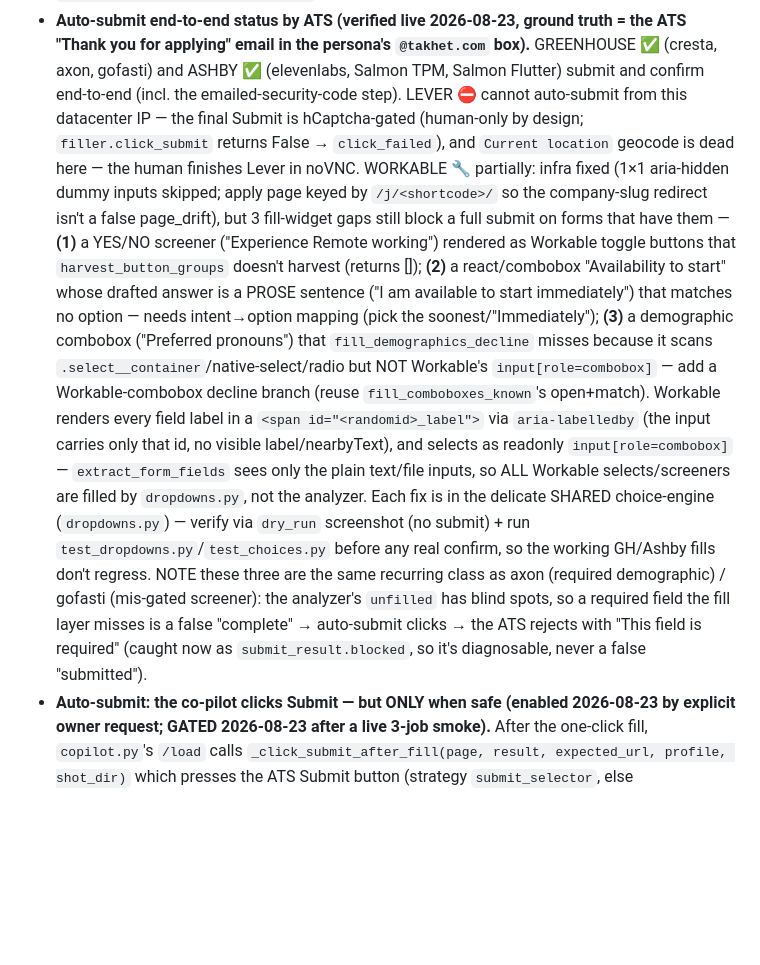
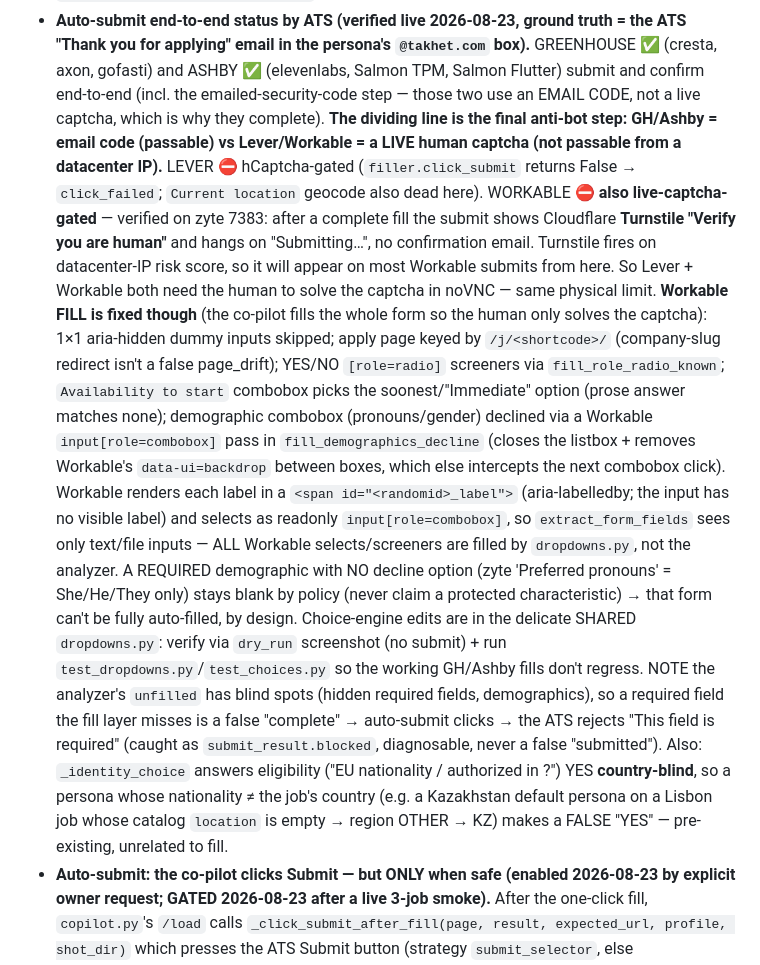
Before and after one commit to baimukhanalan/JOBFINDER, a Markdown page: CLAUDE.md, the part around the change. Rendered like a GitHub page; blank space fills up the shorter version.

Commit message:
docs: Workable auto-submit is Cloudflare-Turnstile-gated (human-only), like Lever hCaptcha
Live finding (zyte 7383): after a complete truthful fill, Workable shows Cloudflare
Turnstile 'Verify you are human' and hangs on Submitting… — no confirmation email.
Turnstile fires on datacenter-IP risk, so it appears on most Workable submits here.
So the dividing line across ATS is the final anti-bot step: GH/Ashby use an EMAIL CODE
(passable → confirmed end-to-end), while Lever (hCaptcha) and Workable (Turnstile) use a
LIVE captcha (human-only from a datacenter IP → the human solves it in noVNC). Workable
FILL is fully fixed so the human only solves the captcha; a required demographic with no
decline option still stays blank by policy.

```diff
--- a/CLAUDE.md
+++ b/CLAUDE.md
@@ -154,28 +154,34 @@ schedules a batch run in this deploy.** Tailoring (`services/tailor/`) is strict
 - **Auto-submit end-to-end status by ATS (verified live 2026-08-23, ground truth = the ATS
   "Thank you for applying" email in the persona's `@takhet.com` box).** GREENHOUSE ✅ (cresta, axon,
   gofasti) and ASHBY ✅ (elevenlabs, Salmon TPM, Salmon Flutter) submit and confirm end-to-end (incl.
-  the emailed-security-code step). LEVER ⛔ cannot auto-submit from this datacenter IP — the final
-  Submit is hCaptcha-gated (human-only by design; `filler.click_submit` returns False → `click_failed`),
-  and `Current location` geocode is dead here — the human finishes Lever in noVNC. WORKABLE 🔧 partially:
-  infra fixed (1×1 aria-hidden dummy inputs skipped; apply page keyed by `/j/<shortcode>/` so the
-  company-slug redirect isn't a false page_drift), but 3 fill-widget gaps still block a full submit on
-  forms that have them — **(1)** a YES/NO screener ("Experience Remote working") rendered as Workable
-  toggle buttons that `harvest_button_groups` doesn't harvest (returns []); **(2)** a react/combobox
-  "Availability to start" whose drafted answer is a PROSE sentence ("I am available to start
-  immediately") that matches no option — needs intent→option mapping (pick the soonest/"Immediately");
-  **(3)** a demographic combobox ("Preferred pronouns") that `fill_demographics_decline` misses because
-  it scans `.select__container`/native-select/radio but NOT Workable's `input[role=combobox]` — add a
-  Workable-combobox decline branch (reuse `fill_comboboxes_known`'s open+match). Workable renders every
-  field label in a `<span id="<randomid>_label">` via `aria-labelledby` (the input carries only that id,
-  no visible label/nearbyText), and selects as readonly `input[role=combobox]` — `extract_form_fields`
-  sees only the plain text/file inputs, so ALL Workable selects/screeners are filled by `dropdowns.py`,
-  not the analyzer. Each fix is in the delicate SHARED choice-engine (`dropdowns.py`) — verify via
-  `dry_run` screenshot (no submit) + run `test_dropdowns.py`/`test_choices.py` before any real confirm,
-  so the working GH/Ashby fills don't regress. NOTE these three are the same recurring class as axon
-  (required demographic) / gofasti (mis-gated screener): the analyzer's `unfilled` has blind spots, so a
-  required field the fill layer misses is a false "complete" → auto-submit clicks → the ATS rejects with
-  "This field is required" (caught now as `submit_result.blocked`, so it's diagnosable, never a false
-  "submitted").
+  the emailed-security-code step — those two use an EMAIL CODE, not a live captcha, which is why they
+  complete). **The dividing line is the final anti-bot step: GH/Ashby = email code (passable) vs
+  Lever/Workable = a LIVE human captcha (not passable from a datacenter IP).** LEVER ⛔ hCaptcha-gated
+  (`filler.click_submit` returns False → `click_failed`; `Current location` geocode also dead here).
+  WORKABLE ⛔ **also live-captcha-gated** — verified on zyte 7383: after a complete fill the submit shows
+  Cloudflare **Turnstile "Verify you are human"** and hangs on "Submitting…", no confirmation email.
+  Turnstile fires on datacenter-IP risk score, so it will appear on most Workable submits from here.
+  So Lever + Workable both need the human to solve the captcha in noVNC — same physical limit.
+  **Workable FILL is fixed though** (the co-pilot fills the whole form so the human only solves the
+  captcha): 1×1 aria-hidden dummy inputs skipped; apply page keyed by `/j/<shortcode>/` (company-slug
+  redirect isn't a false page_drift); YES/NO `[role=radio]` screeners via `fill_role_radio_known`;
+  `Availability to start` combobox picks the soonest/"Immediate" option (prose answer matches none);
+  demographic combobox (pronouns/gender) declined via a Workable `input[role=combobox]` pass in
+  `fill_demographics_decline` (closes the listbox + removes Workable's `data-ui=backdrop` between boxes,
+  which else intercepts the next combobox click). Workable renders each label in a
+  `<span id="<randomid>_label">` (aria-labelledby; the input has no visible label) and selects as
+  readonly `input[role=combobox]`, so `extract_form_fields` sees only text/file inputs — ALL Workable
+  selects/screeners are filled by `dropdowns.py`, not the analyzer. A REQUIRED demographic with NO
+  decline option (zyte 'Preferred pronouns' = She/He/They only) stays blank by policy (never claim a
+  protected characteristic) → that form can't be fully auto-filled, by design. Choice-engine edits are
+  in the delicate SHARED `dropdowns.py`: verify via `dry_run` screenshot (no submit) + run
+  `test_dropdowns.py`/`test_choices.py` so the working GH/Ashby fills don't regress. NOTE the analyzer's
+  `unfilled` has blind spots (hidden required fields, demographics), so a required field the fill layer
+  misses is a false "complete" → auto-submit clicks → the ATS rejects "This field is required" (caught
+  as `submit_result.blocked`, diagnosable, never a false "submitted"). Also: `_identity_choice` answers
+  eligibility ("EU nationality / authorized in <country>?") YES **country-blind**, so a persona whose
+  nationality ≠ the job's country (e.g. a Kazakhstan default persona on a Lisbon job whose catalog
+  `location` is empty → region OTHER → KZ) makes a FALSE "YES" — pre-existing, unrelated to fill.
 - **Auto-submit: the co-pilot clicks Submit — but ONLY when safe (enabled 2026-08-23 by explicit
   owner request; GATED 2026-08-23 after a live 3-job smoke).** After the one-click fill, `copilot.py`'s
   `/load` calls `_click_submit_after_fill(page, result, expected_url, profile, shot_dir)` which presses
```
